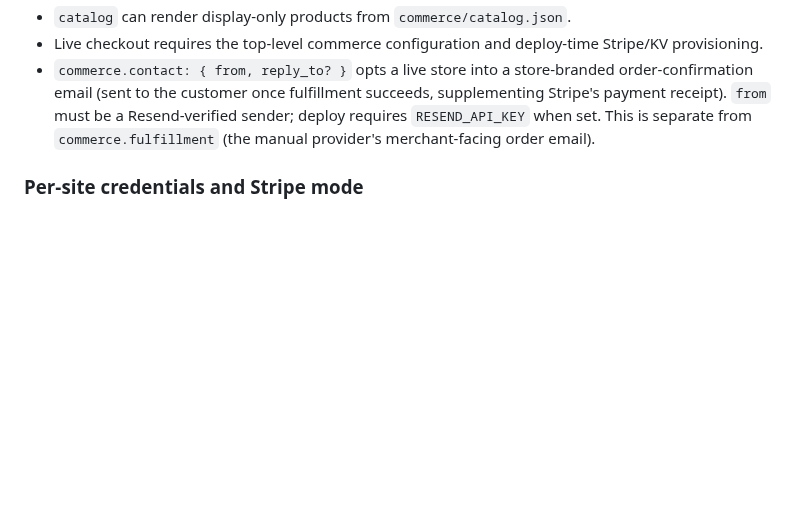
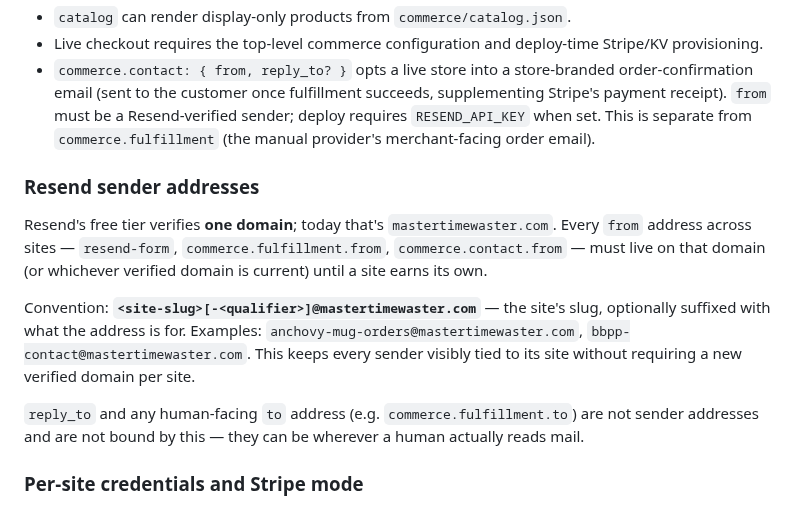
Before and after one commit to nopolabs/clodsite, a Markdown page: docs/agent-authoring.md, the part around the change. Drawn GitHub-style; blank space fills up the shorter version.

Commit message:
docs: document the Resend sender-address convention
Resend's free tier verifies one domain (mastertimewaster.com). Every
from address — resend-form, commerce.fulfillment.from,
commerce.contact.from — should use <site-slug>[-<qualifier>]@mastertimewaster.com
so senders stay visibly tied to their site without needing a new
verified domain per site.

Co-Authored-By: Claude Sonnet 5 <noreply@anthropic.com>

```diff
--- a/docs/agent-authoring.md
+++ b/docs/agent-authoring.md
@@ -169,6 +169,23 @@ small plan diff, that is usually good: the compiler is doing its job.
   sender; deploy requires `RESEND_API_KEY` when set. This is separate from
   `commerce.fulfillment` (the manual provider's merchant-facing order email).
 
+### Resend sender addresses
+
+Resend's free tier verifies **one domain**; today that's `mastertimewaster.com`.
+Every `from` address across sites — `resend-form`, `commerce.fulfillment.from`,
+`commerce.contact.from` — must live on that domain (or whichever verified
+domain is current) until a site earns its own.
+
+Convention: **`<site-slug>[-<qualifier>]@mastertimewaster.com`** — the site's
+slug, optionally suffixed with what the address is for. Examples:
+`anchovy-mug-orders@mastertimewaster.com`, `bbpp-contact@mastertimewaster.com`.
+This keeps every sender visibly tied to its site without requiring a new
+verified domain per site.
+
+`reply_to` and any human-facing `to` address (e.g. `commerce.fulfillment.to`)
+are not sender addresses and are not bound by this — they can be wherever a
+human actually reads mail.
+
 ### Per-site credentials and Stripe mode
 
 By default the canonical env vars (`STRIPE_SECRET_KEY`, `PRINTFUL_API_KEY`,
```
